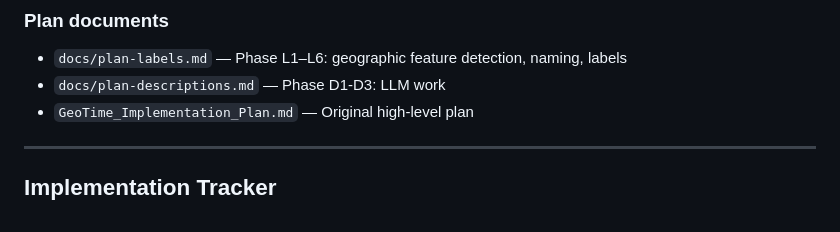
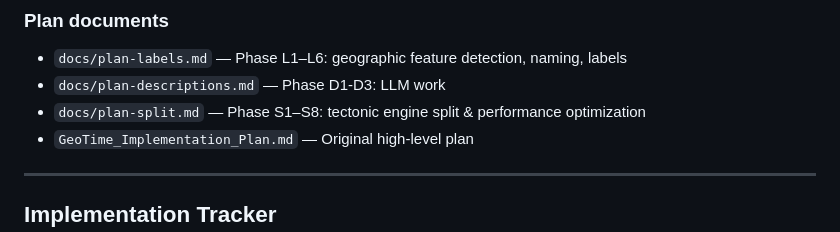
Before and after one commit to edwardjcw/GeoTime, a Markdown page: docs/status.md, the part around the change. Rendered like a GitHub page.

```diff
--- a/docs/status.md
+++ b/docs/status.md
@@ -29,6 +29,7 @@ npx playwright test  # E2E
 ### Plan documents
 - `docs/plan-labels.md` — Phase L1–L6: geographic feature detection, naming, labels
 - `docs/plan-descriptions.md` — Phase D1-D3: LLM work
+- `docs/plan-split.md` — Phase S1–S8: tectonic engine split & performance optimization
 - `GeoTime_Implementation_Plan.md` — Original high-level plan
 
 ---
```
Also changed, not shown: docs/plan-split.md (added, +573 -0 lines).
